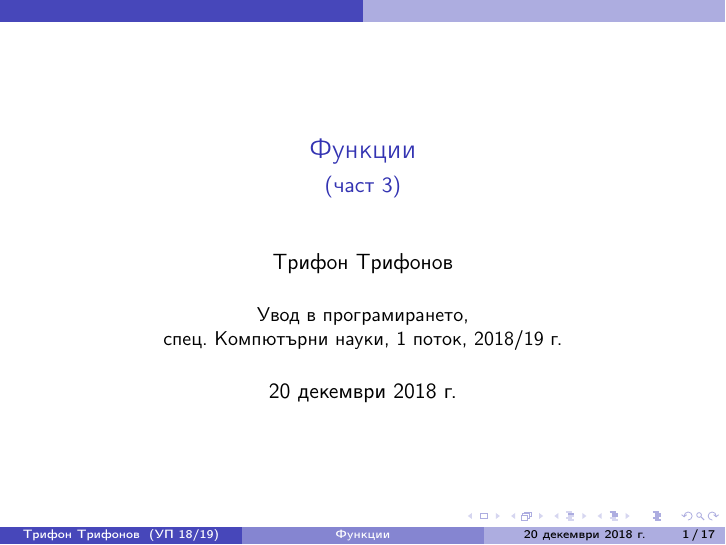
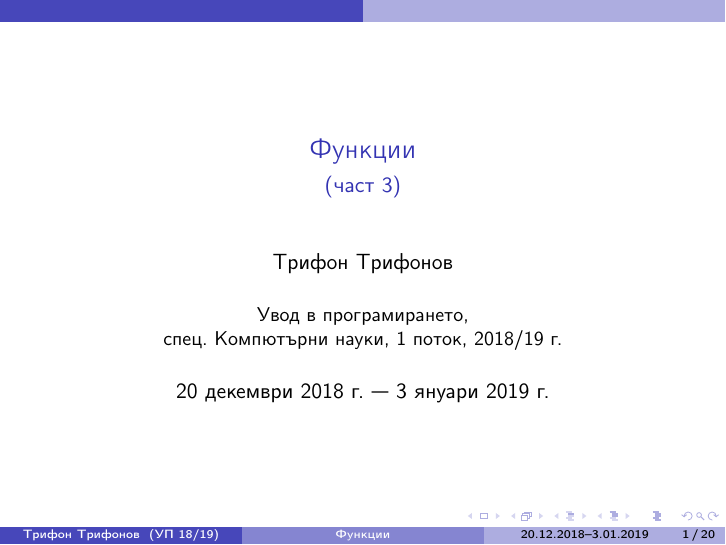
Before and after one commit to triffon/ip-slides, LaTeX slides (functions3.tex): page 1 of 52 before the commit and page 1 of 64 after it. Compiled offline with pdfLaTeX.

Commit message:
Подготовка за новата лекция

```diff
--- a/functions3.tex
+++ b/functions3.tex
@@ -5,7 +5,7 @@
 
 \subtitle{(част 3)}
 
-\date{20 декември 2018 г.}
+\date[20.12.2018--3.01.2019]{20 декември 2018 г. --- 3 януари 2019 г.}
 
 \usetikzlibrary{arrows.meta}
 
```
Also changed, not shown: functions3.tex (2 more changed lines).
